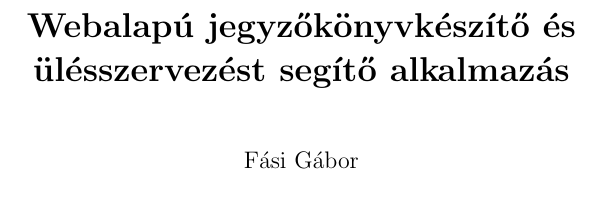
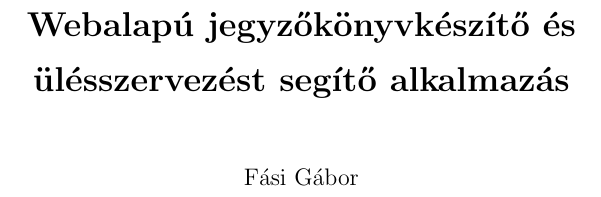
Before and after one commit to Szendvics/szakdolgozat-doksi, a LaTeX document (szakdolgozat.tex): part of page 1 of 3, cut so that both start at the same text. Compiled offline with pdfLaTeX.

Commit message:
masfeles sortav

```diff
--- a/szakdolgozat.tex
+++ b/szakdolgozat.tex
@@ -2,12 +2,14 @@
 
 \usepackage[magyar]{babel}
 \usepackage[utf8]{inputenc}
+\usepackage{setspace}
 
 \title{\textbf{Webalapú jegyzőkönyvkészítő és ülésszervezést segítő alkalmazás}}
 \author{Fási Gábor}
 \date{}
 
 \frenchspacing
+\onehalfspace
 
 \renewcommand{\thesection}{\arabic{section}}
 
```
